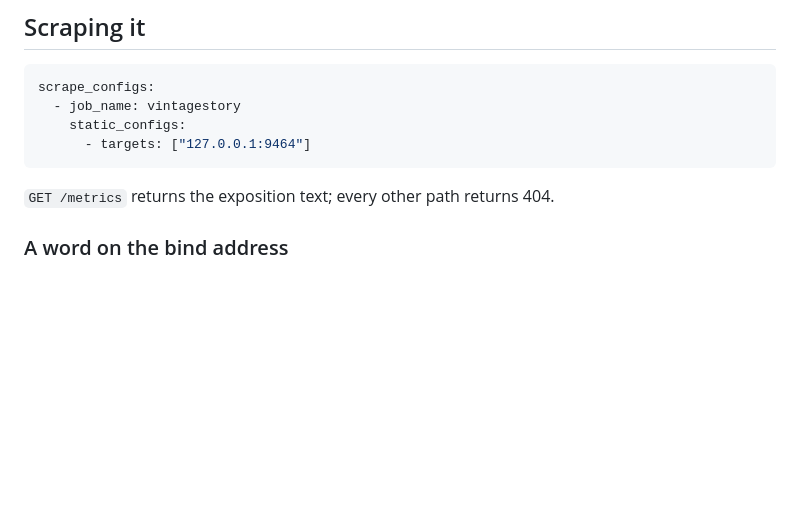
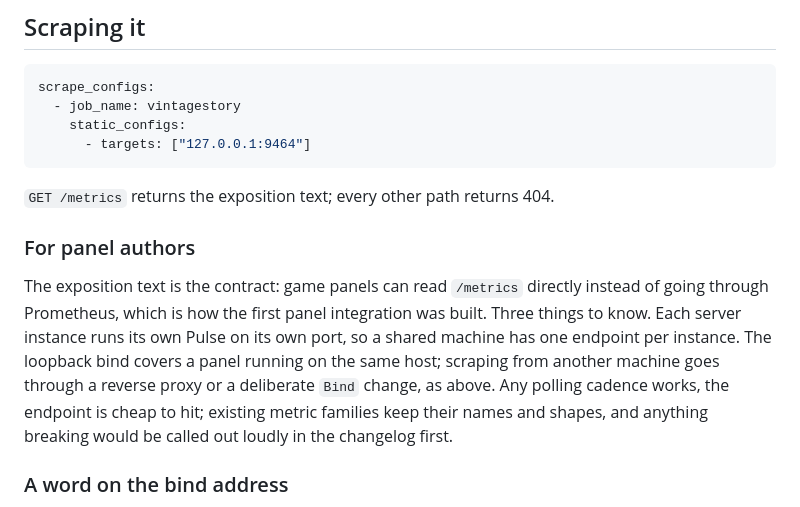
Before and after one commit to StratumServer/Pulse, a Markdown page: README.md, the part around the change. Rendered like a GitHub page; blank space fills up the shorter version.

Commit message:
Tell panel authors what the metrics contract is

````diff
--- a/README.md
+++ b/README.md
@@ -86,6 +86,16 @@ scrape_configs:
 ```
 
 `GET /metrics` returns the exposition text; every other path returns 404.
+
+### For panel authors
+
+The exposition text is the contract: game panels can read `/metrics` directly instead of going
+through Prometheus, which is how the first panel integration was built. Three things to know.
+Each server instance runs its own Pulse on its own port, so a shared machine has one endpoint
+per instance. The loopback bind covers a panel running on the same host; scraping from another
+machine goes through a reverse proxy or a deliberate `Bind` change, as above. Any polling
+cadence works, the endpoint is cheap to hit; existing metric families keep their names and
+shapes, and anything breaking would be called out loudly in the changelog first.
 
 ### A word on the bind address
 
````
